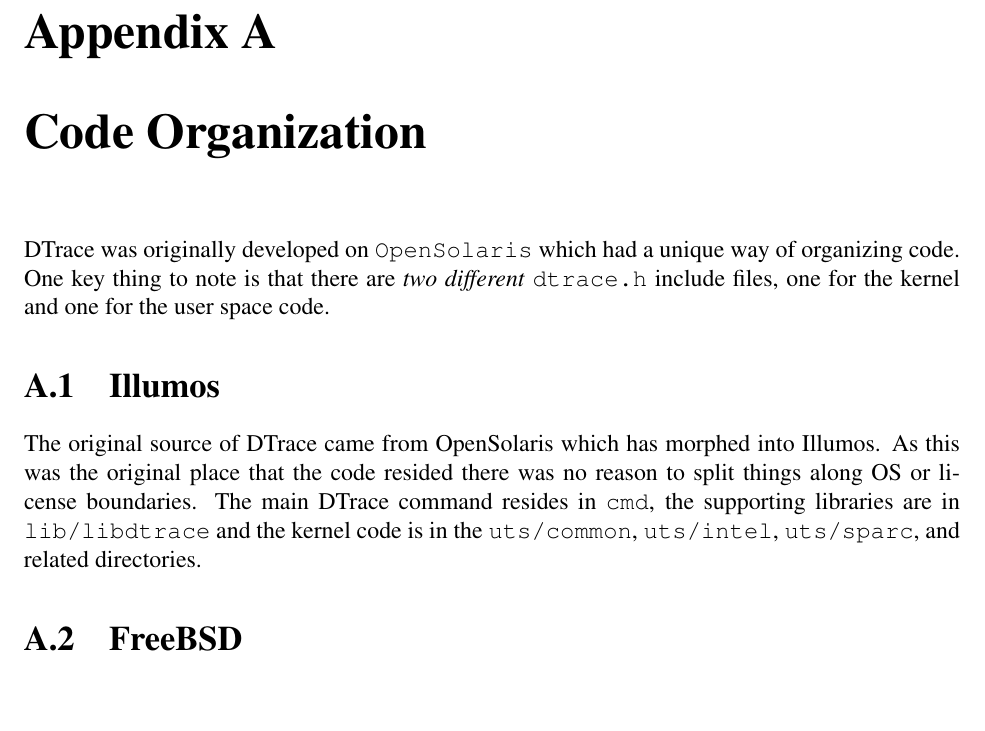
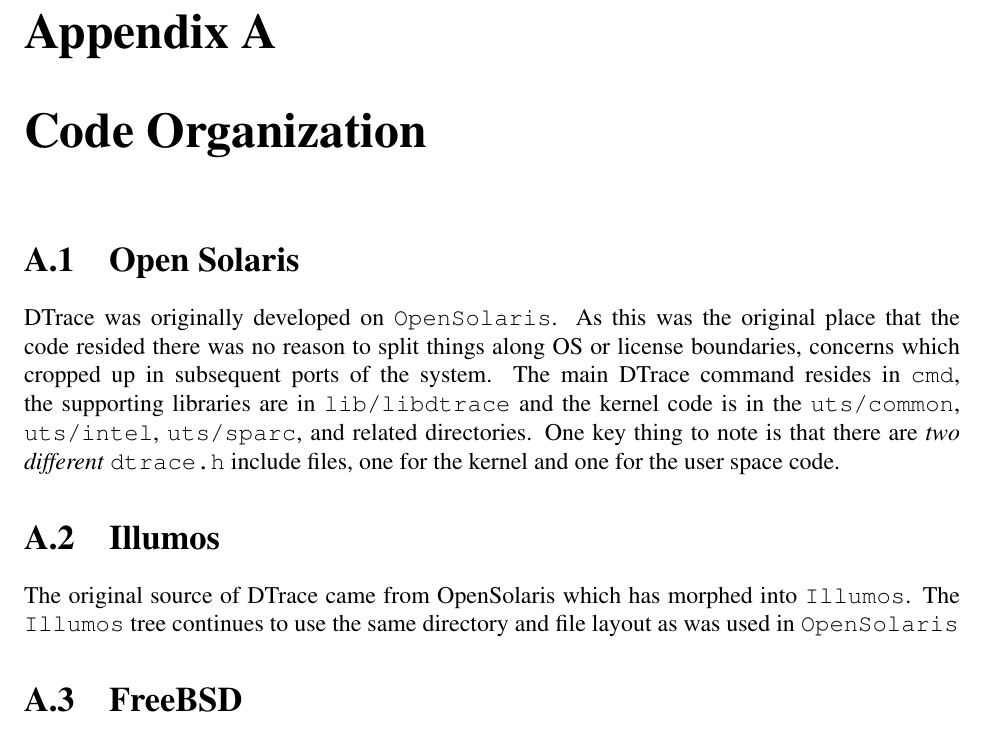
Before and after one commit to opendtrace/documentation, a LaTeX thesis (specification/opendtrace-specification.tex, which reads specification/chap-opendtrace-code.tex): part of page 219 of 223, cut so that both start at the same text, the shorter picture padded with empty space. Compiled offline with pdfLaTeX.

Commit message:
Rework chapter to more correctly follow the OpenSolaris ->
Illumos progression.

```diff
--- a/specification/chap-opendtrace-code.tex
+++ b/specification/chap-opendtrace-code.tex
@@ -1,18 +1,24 @@
-DTrace was originally developed on \pathname{OpenSolaris} which had a
-unique way of organizing code.  One key thing to note is that there
-are \emph{two different} \pathname{dtrace.h} include files, one for the
+\section{Open Solaris}
+\label{sec:open-solaris-code}
+
+DTrace was originally developed on \pathname{OpenSolaris}.  As this
+was the original place that the code resided there was no reason to
+split things along OS or license boundaries, concerns which cropped up
+in subsequent ports of the system.  The main DTrace command resides in
+\pathname{cmd}, the supporting libraries are in
+\pathname{lib/libdtrace} and the kernel code is in the
+\pathname{uts/common}, \pathname{uts/intel}, \pathname{uts/sparc}, and
+related directories.  One key thing to note is that there are
+\emph{two different} \pathname{dtrace.h} include files, one for the
 kernel and one for the user space code.
 
 \section{Illumos}
 \label{sec:illumos-code}
 
 The original source of DTrace came from OpenSolaris which has morphed
-into Illumos.  As this was the original place that the code resided
-there was no reason to split things along OS or license boundaries.
-The main DTrace command resides in \pathname{cmd}, the supporting
-libraries are in \pathname{lib/libdtrace} and the kernel code is in
-the \pathname{uts/common}, \pathname{uts/intel}, \pathname{uts/sparc},
-and related directories.
+into \pathname{Illumos}.  The \pathname{Illumos} tree continues to use
+the same directory and file layout as was used in
+\pathname{OpenSolaris}
 
 \section{FreeBSD}
 \label{sec:freebsd-code}
```
